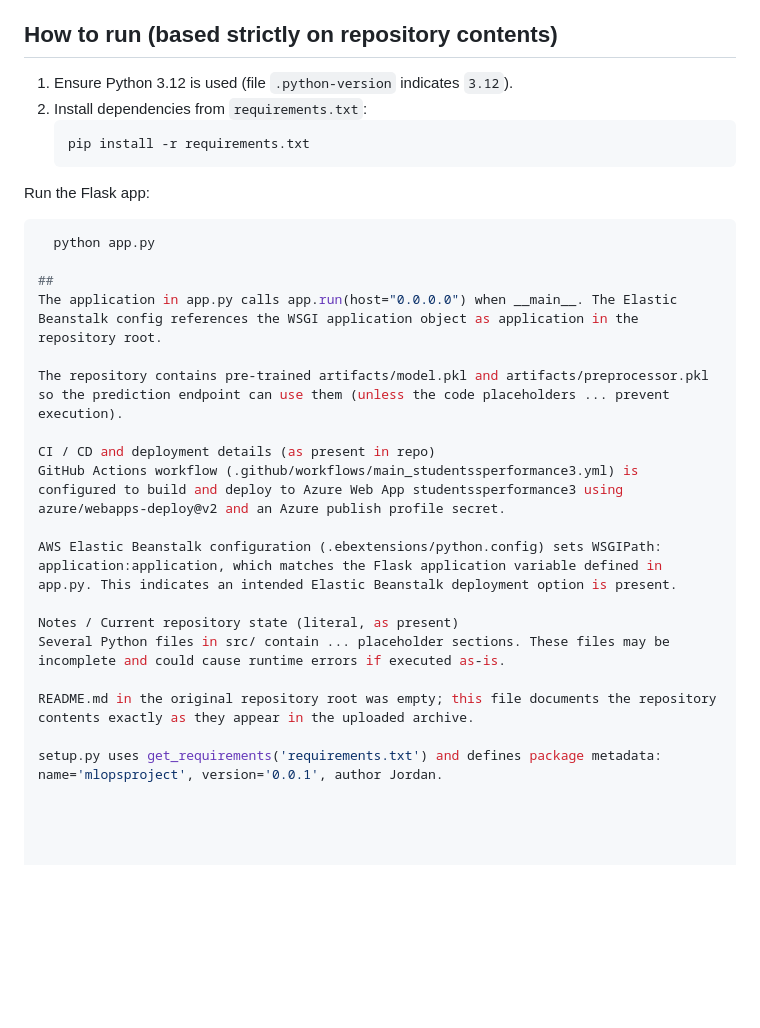
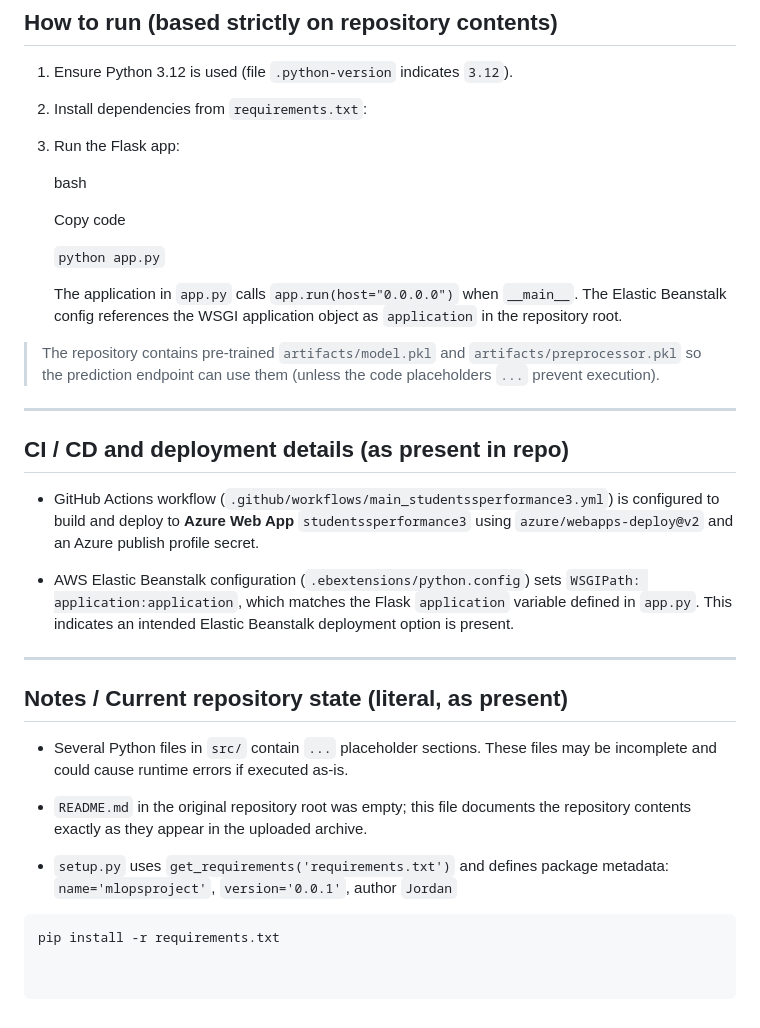
Before and after one commit to AcolyteOfTheWay/DS-MLOps-Project-With-AWS-and-Azure, a Markdown page: README.md, the part around the change. Drawn GitHub-style; blank space fills up the shorter version.

````diff
--- a/README.md
+++ b/README.md
@@ -84,26 +84,39 @@ This repository implements a student exam performance prediction project. It con
 ## How to run (based strictly on repository contents)
 1. Ensure Python 3.12 is used (file `.python-version` indicates `3.12`).
 2. Install dependencies from `requirements.txt`:
+
+3.  Run the Flask app:
+
+    bash
+
+    Copy code
+
+    `python app.py`
+
+    The application in `app.py` calls `app.run(host="0.0.0.0")` when `__main__`. The Elastic Beanstalk config references the WSGI application object as `application` in the repository root.
+
+
+> The repository contains pre-trained `artifacts/model.pkl` and `artifacts/preprocessor.pkl` so the prediction endpoint can use them (unless the code placeholders `...` prevent execution).
+
+---
+
+CI / CD and deployment details (as present in repo)
+---------------------------------------------------
+
+*   GitHub Actions workflow (`.github/workflows/main_studentssperformance3.yml`) is configured to build and deploy to **Azure Web App** `studentssperformance3` using `azure/webapps-deploy@v2` and an Azure publish profile secret.
+
+*   AWS Elastic Beanstalk configuration (`.ebextensions/python.config`) sets `WSGIPath: application:application`, which matches the Flask `application` variable defined in `app.py`. This indicates an intended Elastic Beanstalk deployment option is present.
+
+---
+
+Notes / Current repository state (literal, as present)
+------------------------------------------------------
+
+*   Several Python files in `src/` contain `...` placeholder sections. These files may be incomplete and could cause runtime errors if executed as-is.
+
+*   `README.md` in the original repository root was empty; this file documents the repository contents exactly as they appear in the uploaded archive.
+
+*   `setup.py` uses `get_requirements('requirements.txt')` and defines package metadata: `name='mlopsproject'`, `version='0.0.1'`, author `Jordan`
+
    ```bash
    pip install -r requirements.txt
-Run the Flask app:
-
-```bash
-  python app.py
-
-##
-The application in app.py calls app.run(host="0.0.0.0") when __main__. The Elastic Beanstalk config references the WSGI application object as application in the repository root.
-
-The repository contains pre-trained artifacts/model.pkl and artifacts/preprocessor.pkl so the prediction endpoint can use them (unless the code placeholders ... prevent execution).
-
-CI / CD and deployment details (as present in repo)
-GitHub Actions workflow (.github/workflows/main_studentssperformance3.yml) is configured to build and deploy to Azure Web App studentssperformance3 using azure/webapps-deploy@v2 and an Azure publish profile secret.
-
-AWS Elastic Beanstalk configuration (.ebextensions/python.config) sets WSGIPath: application:application, which matches the Flask application variable defined in app.py. This indicates an intended Elastic Beanstalk deployment option is present.
-
-Notes / Current repository state (literal, as present)
-Several Python files in src/ contain ... placeholder sections. These files may be incomplete and could cause runtime errors if executed as-is.
-
-README.md in the original repository root was empty; this file documents the repository contents exactly as they appear in the uploaded archive.
-
-setup.py uses get_requirements('requirements.txt') and defines package metadata: name='mlopsproject', version='0.0.1', author Jordan.
````
